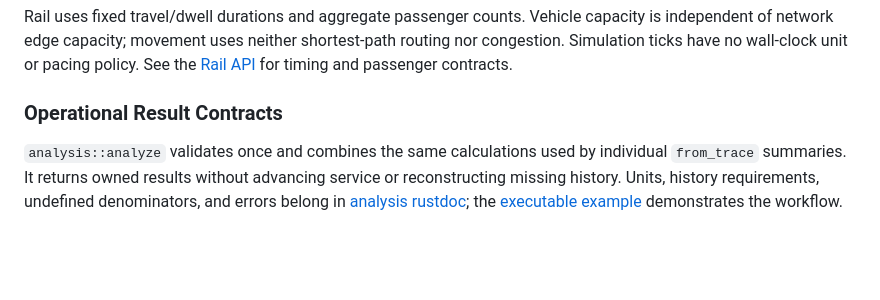
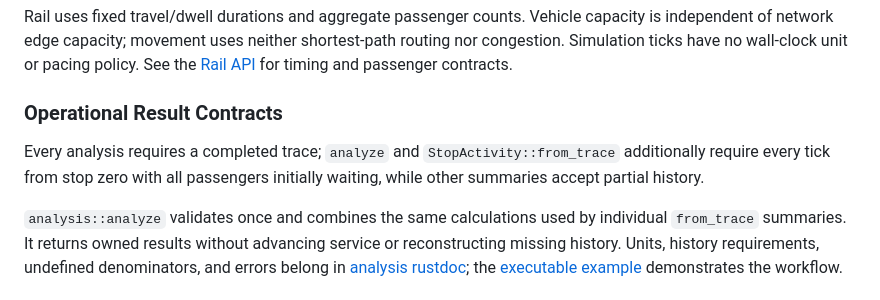
Before and after one commit to utilForever/urbanflow, a Markdown page: ARCHITECTURE.md, the part around the change. Rendered like a GitHub page; blank space fills up the shorter version.

Commit message:
docs: clarify analysis recording requirements

```diff
--- a/ARCHITECTURE.md
+++ b/ARCHITECTURE.md
@@ -58,6 +58,8 @@ Rail uses fixed travel/dwell durations and aggregate passenger counts. Vehicle c
 
 ### Operational Result Contracts
 
+Every analysis requires a completed trace; `analyze` and `StopActivity::from_trace` additionally require every tick from stop zero with all passengers initially waiting, while other summaries accept partial history.
+
 `analysis::analyze` validates once and combines the same calculations used by individual `from_trace` summaries. It returns owned results without advancing service or reconstructing missing history. Units, history requirements, undefined denominators, and errors belong in [analysis rustdoc](src/analysis.rs); the [executable example](examples/operational_analysis.rs) demonstrates the workflow.
 
 ## Simulation Contracts
```
